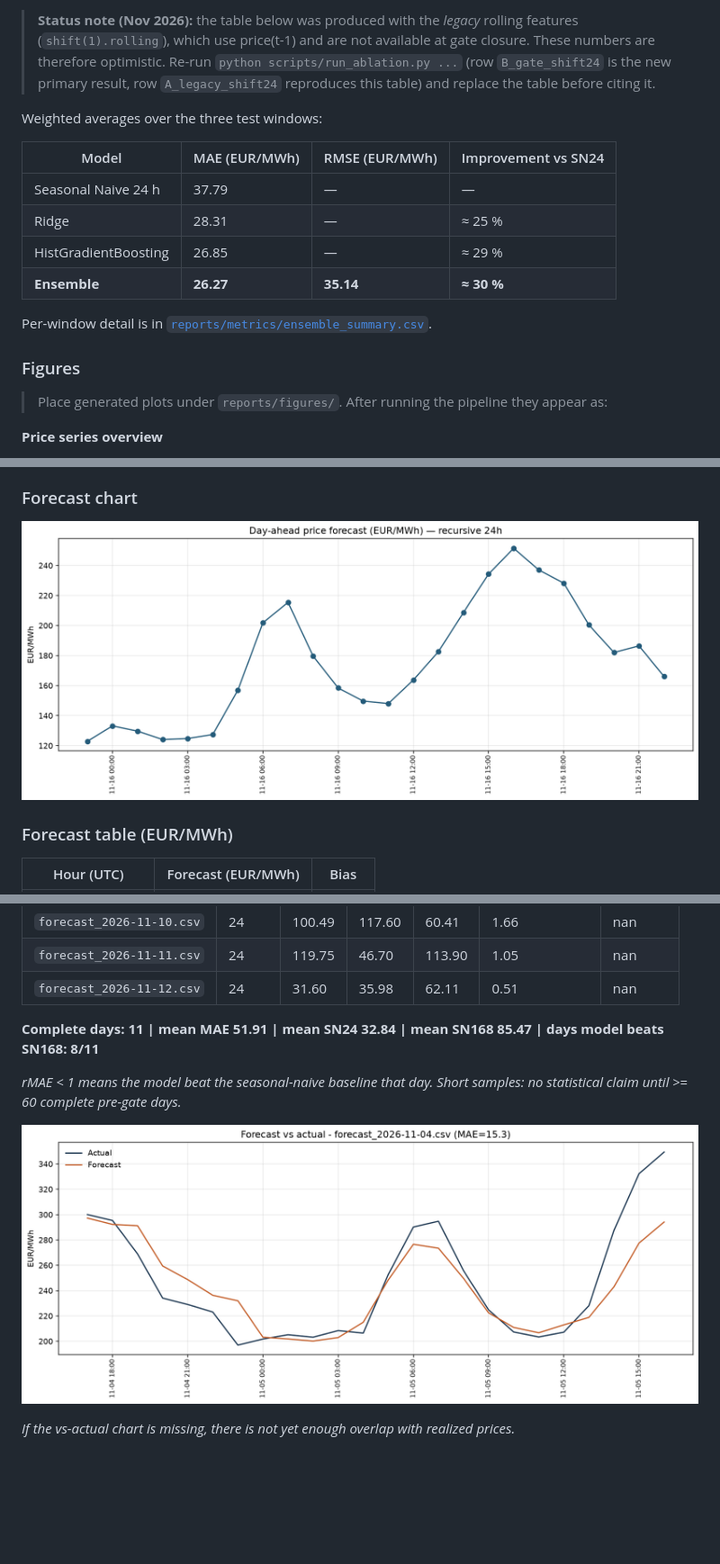
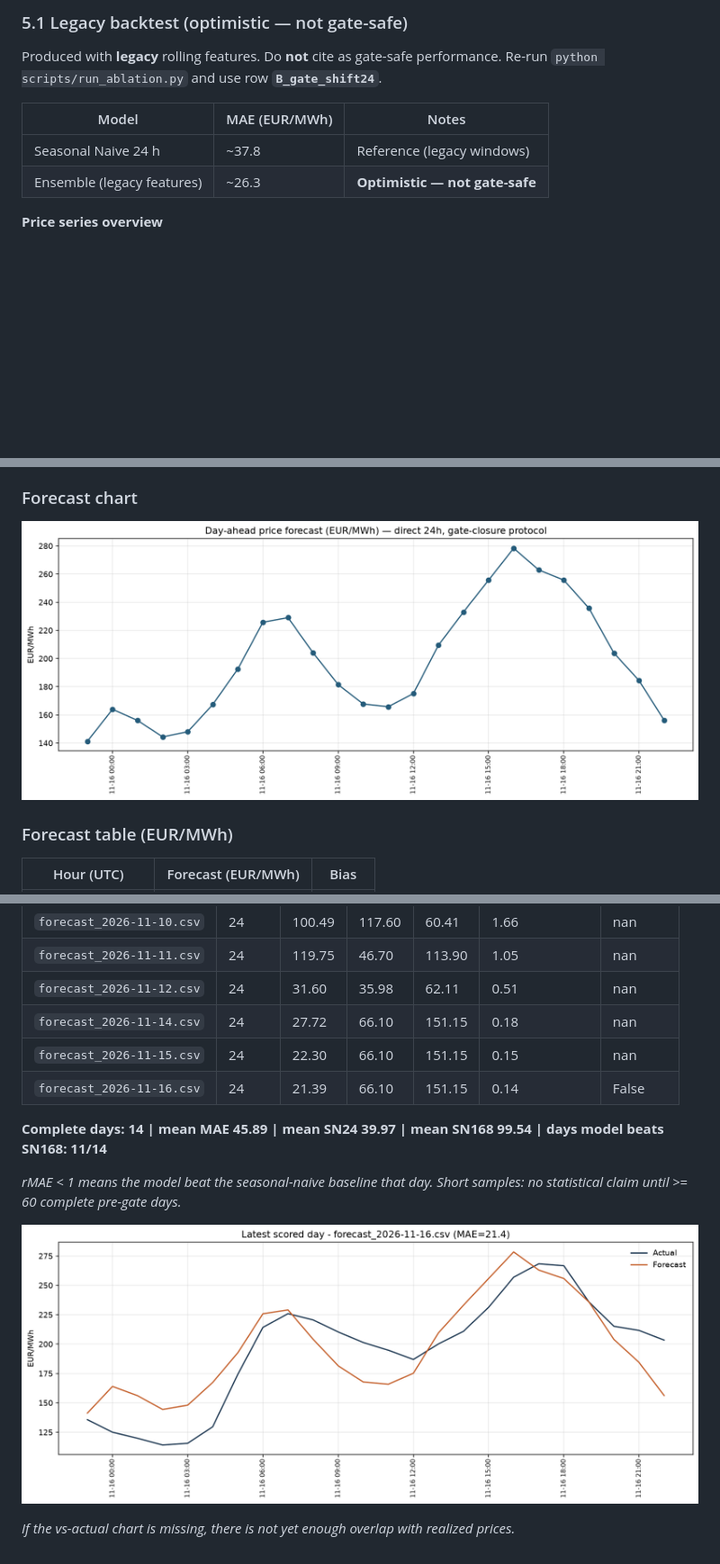
Before and after one commit to AZFARHAD24511/germany-electricity-price-forecast, a Markdown page: README.md, 3 parts joined by grey strips. Shown at 90% size. Drawn GitHub-style; pictures changed too: outputs/figures/latest_forecast.png, outputs/figures/latest_vs_actual.png; blank space fills up the shorter version.

```diff
--- a/README.md
+++ b/README.md
@@ -75,24 +63,12 @@ Full write-up: [`reports/methodology/CONSERVATIVE_LEAKAGE.md`](reports/methodolo
 
-> **Status note (Nov 2026):** the table below was produced with the *legacy* rolling features
-> (`shift(1).rolling`), which use price(t-1) and are not available at gate closure. These numbers are
-> therefore optimistic. Re-run `python scripts/run_ablation.py ...` (row `B_gate_shift24` is the new
-> primary result, row `A_legacy_shift24` reproduces this table) and replace the table before citing it.
+### 5.1 Legacy backtest (optimistic — not gate-safe)
 
+Produced with **legacy** rolling features. Do **not** cite as gate-safe performance. Re-run `python scripts/run_ablation.py` and use row **`B_gate_shift24`**.
 
-Weighted averages over the three test windows:
-
-| Model | MAE (EUR/MWh) | RMSE (EUR/MWh) | Improvement vs SN24 |
-|-------|----------------|----------------|---------------------|
-| Seasonal Naive 24 h | 37.79 | — | — |
-| Ridge | 28.31 | — | ≈ 25 % |
-| HistGradientBoosting | 26.85 | — | ≈ 29 % |
-| **Ensemble** | **26.27** | **35.14** | **≈ 30 %** |
-
-Per-window detail is in [`reports/metrics/ensemble_summary.csv`](reports/metrics/ensemble_summary.csv).
-
-### Figures
-
-> Place generated plots under `reports/figures/`. After running the pipeline they appear as:
+| Model | MAE (EUR/MWh) | Notes |
+|-------|----------------|--------|
+| Seasonal Naive 24 h | ~37.8 | Reference (legacy windows) |
+| Ensemble (legacy features) | ~26.3 | **Optimistic — not gate-safe** |
 
 **Price series overview**
 
@@ -254,8 +207,11 @@ Licence: MIT (code). Underlying market data remain subject to their original lic
 | `forecast_2026-11-10.csv` | 24 | 100.49 | 117.60 | 60.41 | 1.66 | nan |
 | `forecast_2026-11-11.csv` | 24 | 119.75 | 46.70 | 113.90 | 1.05 | nan |
 | `forecast_2026-11-12.csv` | 24 | 31.60 | 35.98 | 62.11 | 0.51 | nan |
+| `forecast_2026-11-14.csv` | 24 | 27.72 | 66.10 | 151.15 | 0.18 | nan |
+| `forecast_2026-11-15.csv` | 24 | 22.30 | 66.10 | 151.15 | 0.15 | nan |
+| `forecast_2026-11-16.csv` | 24 | 21.39 | 66.10 | 151.15 | 0.14 | False |
 
-**Complete days: 11 | mean MAE 51.91 | mean SN24 32.84 | mean SN168 85.47 | days model beats SN168: 8/11**
+**Complete days: 14 | mean MAE 45.89 | mean SN24 39.97 | mean SN168 99.54 | days model beats SN168: 11/14**
 
 _rMAE < 1 means the model beat the seasonal-naive baseline that day. Short samples: no statistical claim until >= 60 complete pre-gate days._
 
```
Also changed, not shown: other parts of README.md (+86 -121 lines).
